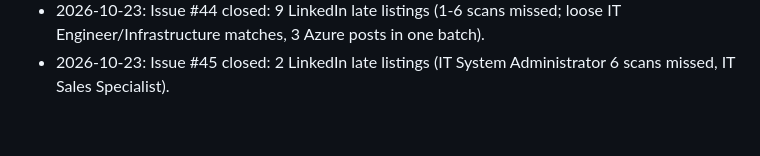
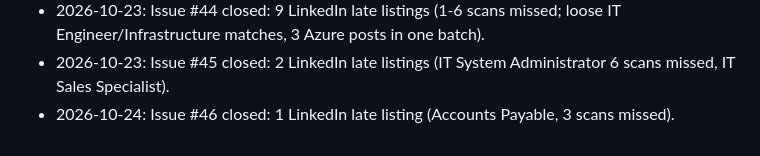
Before and after one commit to mohamedkhalaf0045-stack/job-alert, a Markdown page: docs/MEMORY.md, the part around the change. Drawn GitHub-style.

Commit message:
docs: record gap-monitor issue #46 outcome
Co-Authored-By: Claude Opus 5.5 <noreply@anthropic.com>
Claude-Session: https://claude.ai/code/session_01JWRBn5FuXTbpR3vJDoXWgb

```diff
--- a/docs/MEMORY.md
+++ b/docs/MEMORY.md
@@ -145,3 +145,4 @@ Open questions to owner: PR per stage? Still use `linux/`, Railway (`railway.tom
 - 2026-10-23: Issue #43 closed: 4 LinkedIn late listings, 2 manager titles left alone, finance + Cyber Security Engineer waiting for the main scan. Proposed adding `Cyber Security` to fast keywords (owner decision).
 - 2026-10-23: Issue #44 closed: 9 LinkedIn late listings (1-6 scans missed; loose IT Engineer/Infrastructure matches, 3 Azure posts in one batch).
 - 2026-10-23: Issue #45 closed: 2 LinkedIn late listings (IT System Administrator 6 scans missed, IT Sales Specialist).
+- 2026-10-24: Issue #46 closed: 1 LinkedIn late listing (Accounts Payable, 3 scans missed).
```
